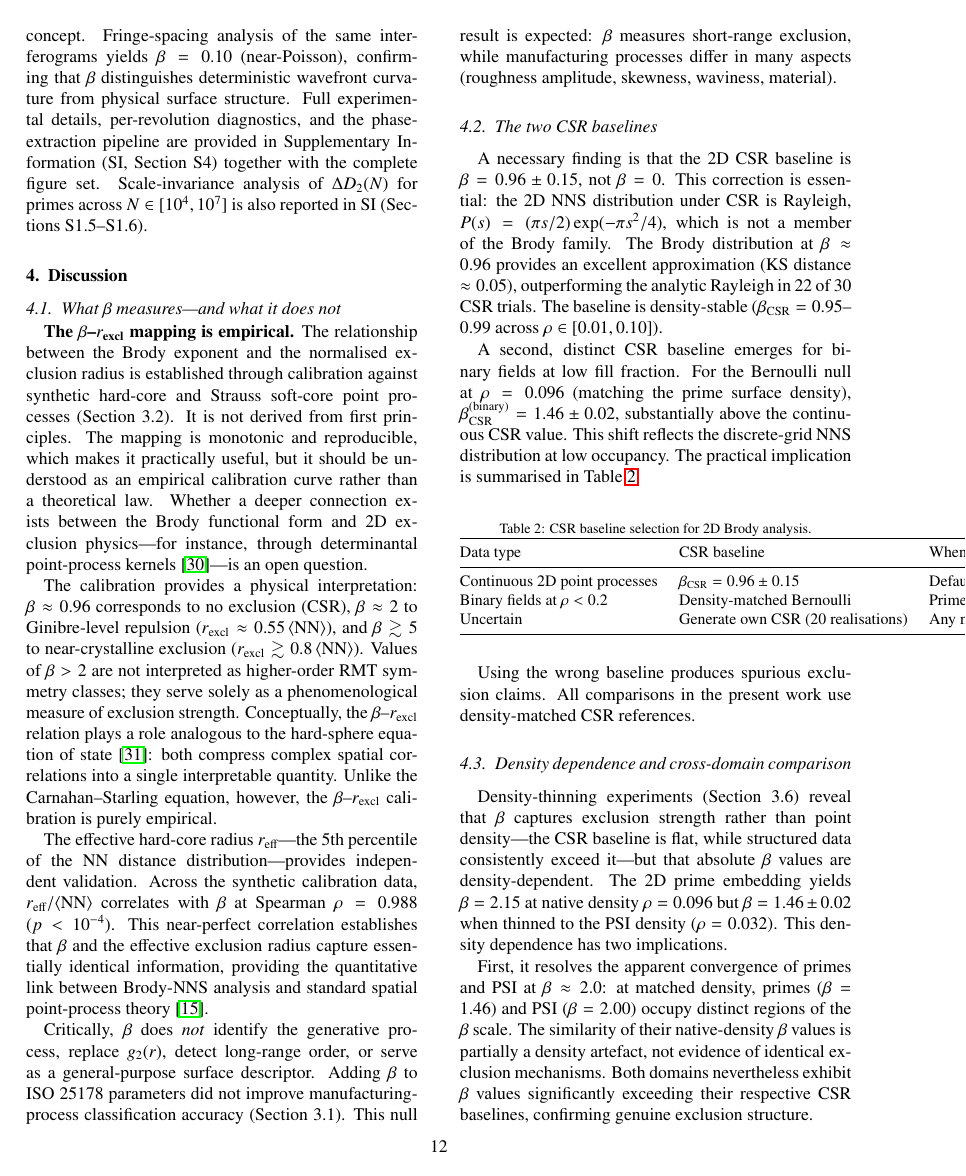
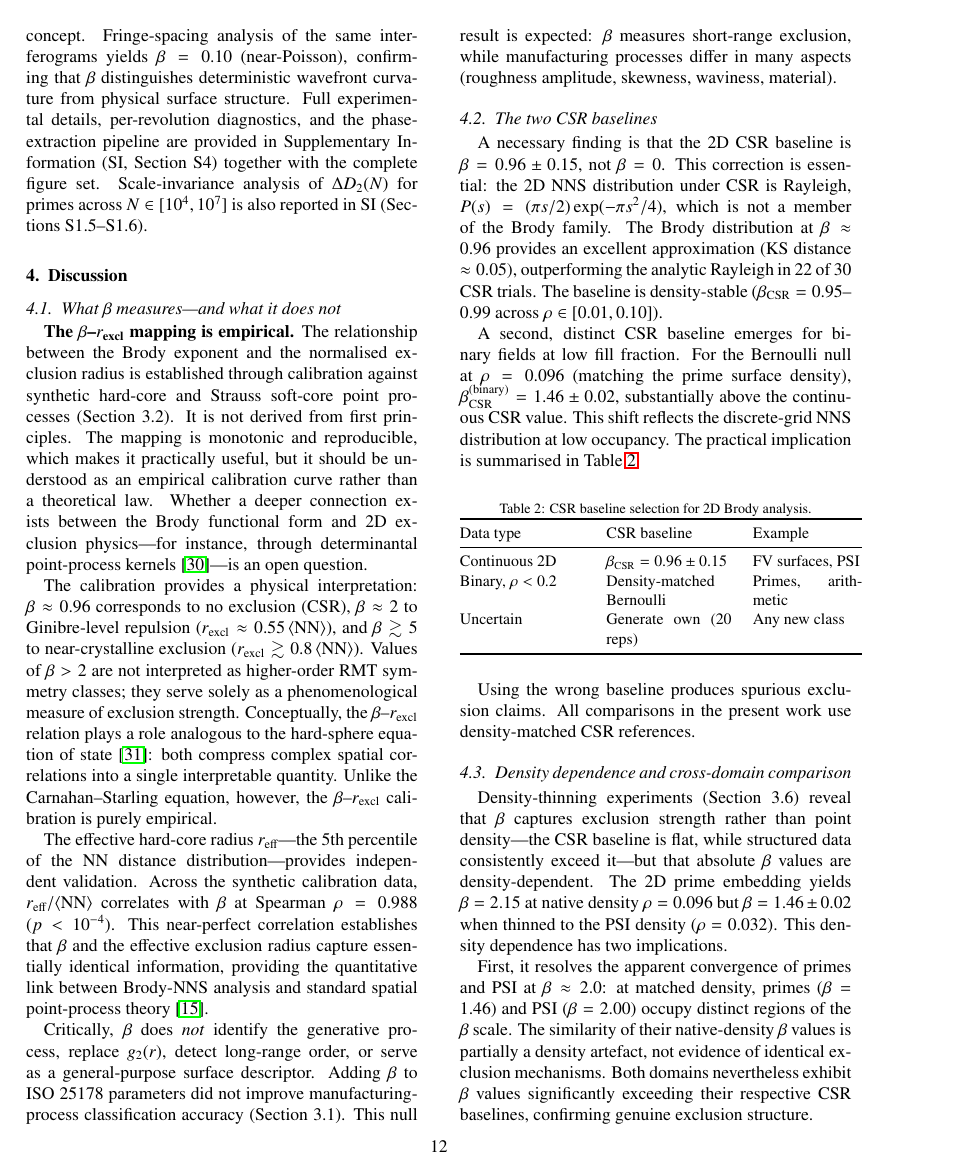
Before and after one commit to dawidkucharski/brody-2d-exclusion, a LaTeX paper (elsarticle/aurora_manuscript.tex): page 12 of 20. Compiled offline with pdfLaTeX.

Commit message:
fix: CSR baseline table overflow — use p{} columns with shorter labels

```diff
--- a/elsarticle/aurora_manuscript.tex
+++ b/elsarticle/aurora_manuscript.tex
@@ -1227,13 +1227,13 @@ implication is summarised in Table~\ref{tab:csr-baseline}.
   \caption{CSR baseline selection for 2D Brody analysis.}
   \label{tab:csr-baseline}
   \small
-  \begin{tabular}{@{}lll@{}}
+  \begin{tabular}{@{}p{0.32\linewidth}p{0.32\linewidth}p{0.28\linewidth}@{}}
     \toprule
-    Data type & CSR baseline & When to use \\
+    Data type & CSR baseline & Example \\
     \midrule
-    Continuous 2D point processes & $\beta_{\text{CSR}}=0.96\pm0.15$ & Default for FV surfaces, PSI \\
-    Binary fields at $\rho<0.2$ & Density-matched Bernoulli & Primes, arithmetic sequences \\
-    Uncertain & Generate own CSR (20 realisations) & Any new data class \\
+    Continuous 2D & $\beta_{\text{CSR}}=0.96\pm0.15$ & FV surfaces, PSI \\
+    Binary, $\rho<0.2$ & Density-matched Bernoulli & Primes, arithmetic \\
+    Uncertain & Generate own (20 reps) & Any new class \\
     \bottomrule
   \end{tabular}
 \end{table}
```
